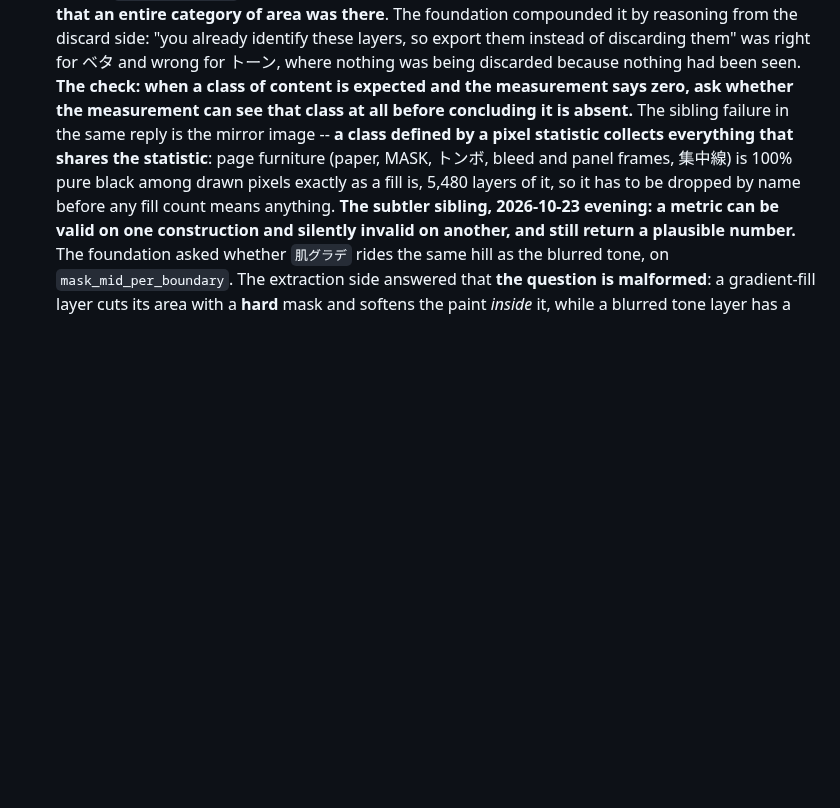
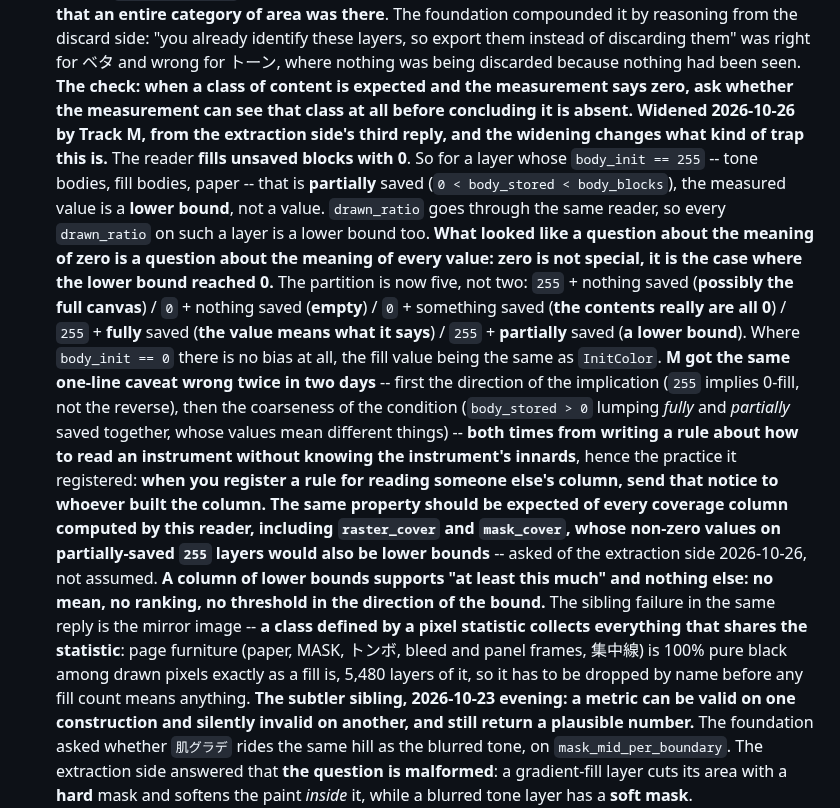
Before and after one commit to kuromook/gen_lineart, a Markdown page: doc/tool_traps.md, the part around the change. GitHub-like rendering; blank space fills up the shorter version.

Commit message:
Zero was not special, it was the lower bound reaching zero
Track M routed a widening of T60 that it cannot make itself, the trap file being
shared. From the extraction side' third reply: the reader fills unsaved blocks
with 0, so a layer whose body_init is 255 -- tone bodies, fill bodies, paper --
and which is only partially saved measures as a lower bound rather than a value,
and drawn_ratio goes through that same reader.

That changes what kind of trap T60 is. Every caveat written so far, here and in
addendum 53 and the glossary, said that drawn_ratio = 0 does not mean no pixels.
None of them said that a non-zero value is also a lower bound on those layers. So
what looked like a question about the meaning of zero is a question about the
meaning of every value, and zero is not special -- it is the case where the lower
bound reached 0. The partition is five rather than two, and where body_init is 0
there is no bias, the fill value matching InitColor.

M also registered the practice, having got the same one-line caveat wrong twice:
first the direction of the implication, then the coarseness of the condition,
lumping fully-saved with partially-saved layers whose values mean different
things. Both came from writing a rule about how to read an instrument without
knowing its innards, so: when you register a rule for reading someone else'
column, send that notice to whoever built the column.

The same property should be expected of every coverage column this reader
computes, raster_cover and the mask_cover delivery still in flight among them.
Asked of the extraction side rather than assumed. Recorded with what a column of
lower bounds can carry: at least this much, and nothing else -- no mean, no
ranking, no threshold in the direction of the bound.

Co-Authored-By: Claude Opus 5 <noreply@anthropic.com>
Claude-Session: https://claude.ai/code/session_01WE5SCnyvenCHcvZswb5tUA

```diff
--- a/doc/tool_traps.md
+++ b/doc/tool_traps.md
@@ -938,7 +938,34 @@ that had no way to know, and several were hit twice. **Two are unfixed bugs**
   instead of discarding them" was right for ベタ and wrong for トーン, where
   nothing was being discarded because nothing had been seen. **The check: when a
   class of content is expected and the measurement says zero, ask whether the
-  measurement can see that class at all before concluding it is absent.** The
+  measurement can see that class at all before concluding it is absent.**
+  **Widened 2026-10-26 by Track M, from the extraction side's third reply, and
+  the widening changes what kind of trap this is.** The reader **fills unsaved
+  blocks with 0**. So for a layer whose `body_init == 255` -- tone bodies, fill
+  bodies, paper -- that is **partially** saved (`0 < body_stored < body_blocks`),
+  the measured value is a **lower bound**, not a value. `drawn_ratio` goes
+  through the same reader, so every `drawn_ratio` on such a layer is a lower
+  bound too. **What looked like a question about the meaning of zero is a
+  question about the meaning of every value: zero is not special, it is the case
+  where the lower bound reached 0.** The partition is now five, not two:
+  `255` + nothing saved (**possibly the full canvas**) / `0` + nothing saved
+  (**empty**) / `0` + something saved (**the contents really are all 0**) /
+  `255` + **fully** saved (**the value means what it says**) / `255` +
+  **partially** saved (**a lower bound**). Where `body_init == 0` there is no
+  bias at all, the fill value being the same as `InitColor`. **M got the same
+  one-line caveat wrong twice in two days** -- first the direction of the
+  implication (`255` implies 0-fill, not the reverse), then the coarseness of the
+  condition (`body_stored > 0` lumping *fully* and *partially* saved together,
+  whose values mean different things) -- **both times from writing a rule about
+  how to read an instrument without knowing the instrument's innards**, hence the
+  practice it registered: **when you register a rule for reading someone else's
+  column, send that notice to whoever built the column.** **The same property
+  should be expected of every coverage column computed by this reader, including
+  `raster_cover` and `mask_cover`, whose non-zero values on partially-saved
+  `255` layers would also be lower bounds** -- asked of the extraction side
+  2026-10-26, not assumed. **A column of lower bounds supports "at least this
+  much" and nothing else: no mean, no ranking, no threshold in the direction of
+  the bound.** The
   sibling failure in the same reply is the mirror image -- **a class defined by a
   pixel statistic collects everything that shares the statistic**: page
   furniture (paper, MASK, トンボ, bleed and panel frames, 集中線) is 100% pure
```
